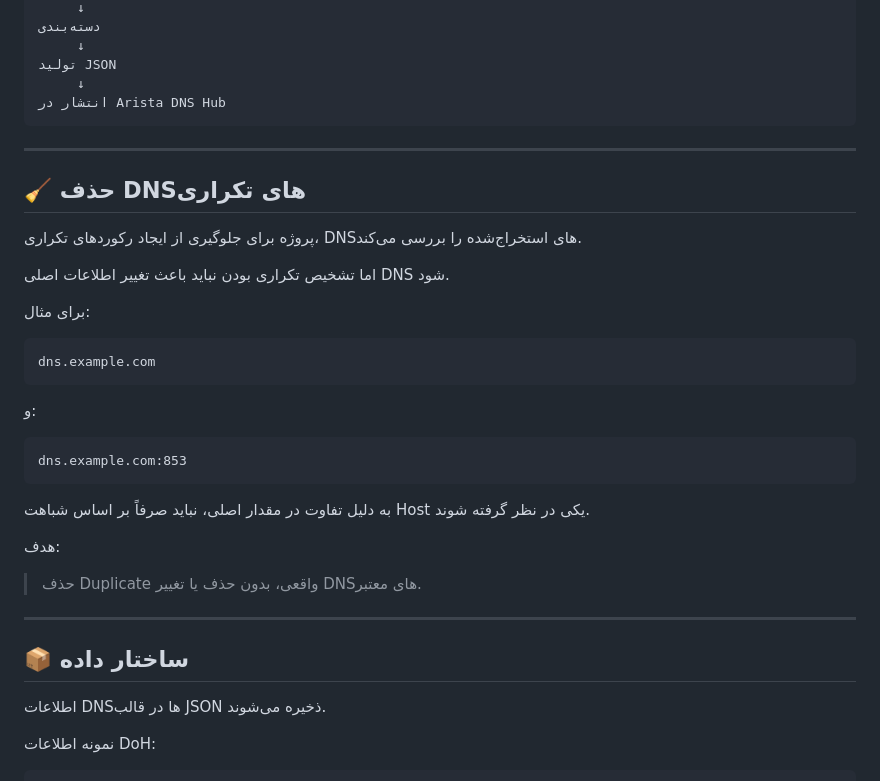
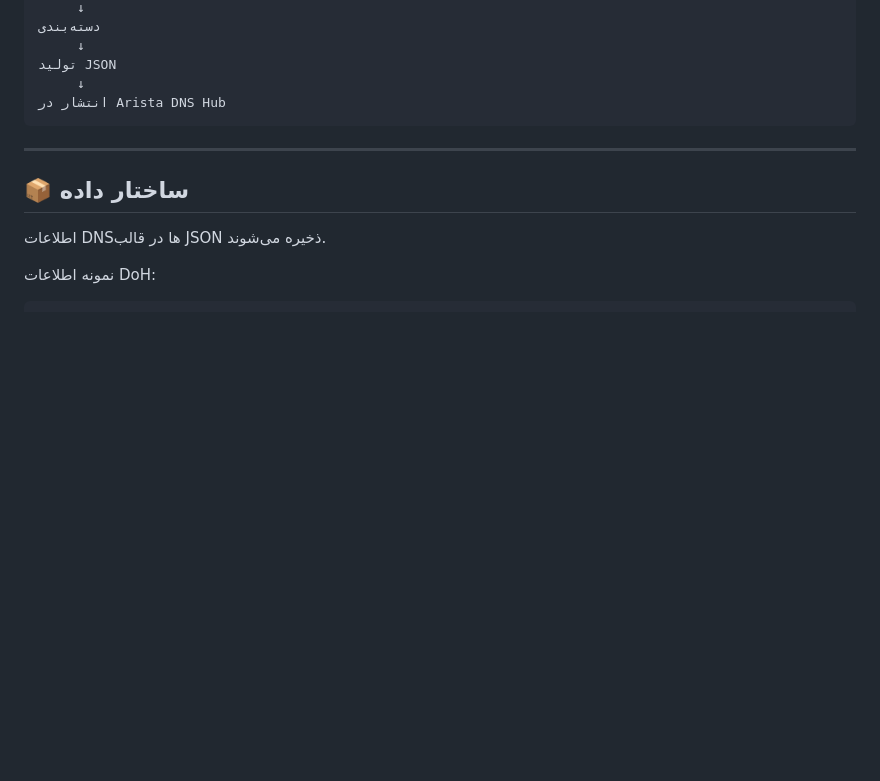
Before and after one commit to newtest2354-commits/Testweb, a Markdown page: README.md, the part around the change. GitHub-like rendering; blank space fills up the shorter version.

```diff
--- a/README.md
+++ b/README.md
@@ -269,28 +269,6 @@ DNSها بر اساس اطلاعات موجود در منابع در دسته‌
 
 ---
 
-## 🧹 حذف DNSهای تکراری
-
-پروژه برای جلوگیری از ایجاد رکوردهای تکراری، DNSهای استخراج‌شده را بررسی می‌کند.
-
-اما تشخیص تکراری بودن نباید باعث تغییر اطلاعات اصلی DNS شود.
-
-برای مثال:
-
-    dns.example.com
-
-و:
-
-    dns.example.com:853
-
-به دلیل تفاوت در مقدار اصلی، نباید صرفاً بر اساس شباهت Host یکی در نظر گرفته شوند.
-
-هدف:
-
-> حذف Duplicate واقعی، بدون حذف یا تغییر DNSهای معتبر.
-
----
-
 ## 📦 ساختار داده
 
 اطلاعات DNSها در قالب JSON ذخیره می‌شوند.
```
